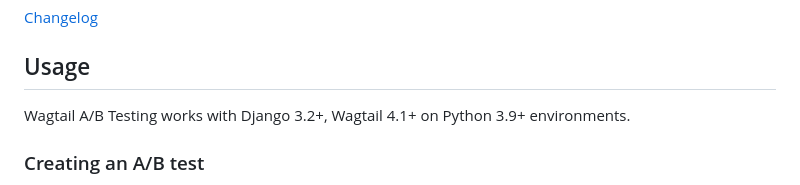
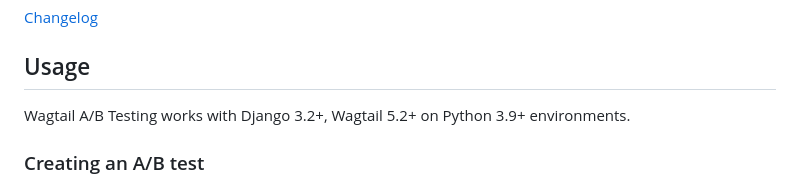
Before and after one commit to wagtail-nest/wagtail-ab-testing, a Markdown page: README.md, the part around the change. GitHub-like rendering.

Commit message:
Correct supported Wagtail version in README

```diff
--- a/README.md
+++ b/README.md
@@ -19,7 +19,7 @@ Key features:
 
 ## Usage
 
-Wagtail A/B Testing works with Django 3.2+, Wagtail 4.1+ on Python 3.9+ environments.
+Wagtail A/B Testing works with Django 3.2+, Wagtail 5.2+ on Python 3.9+ environments.
 
 ### Creating an A/B test
 
```
